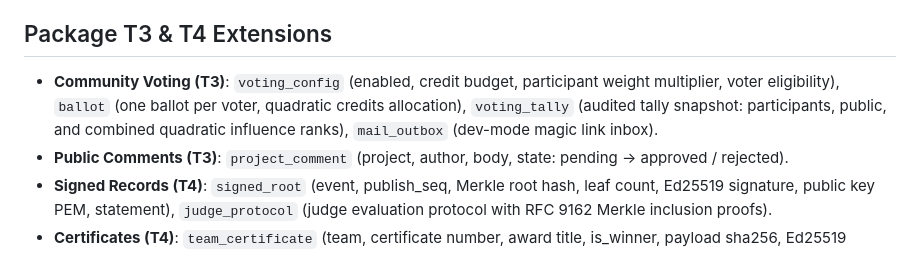
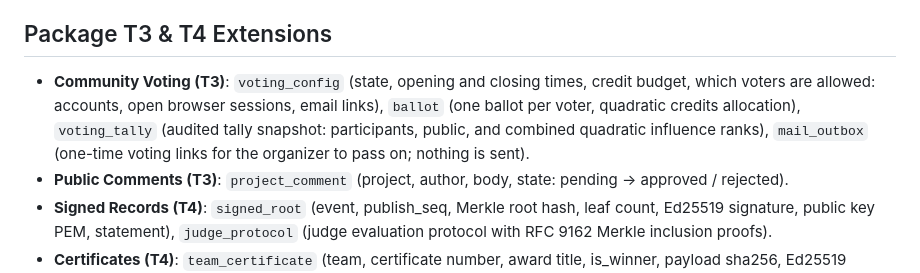
Before and after one commit to JavohirX/samepage, a Markdown page: DATA-MODEL.md, the part around the change. Drawn GitHub-style.

```diff
--- a/DATA-MODEL.md
+++ b/DATA-MODEL.md
@@ -85,7 +85,7 @@ Also in the schema: `samepage_cache` (the sign-in throttle's counter, migration
 
 ## Package T3 & T4 Extensions
 
-- **Community Voting (T3)**: `voting_config` (enabled, credit budget, participant weight multiplier, voter eligibility), `ballot` (one ballot per voter, quadratic credits allocation), `voting_tally` (audited tally snapshot: participants, public, and combined quadratic influence ranks), `mail_outbox` (dev-mode magic link inbox).
+- **Community Voting (T3)**: `voting_config` (state, opening and closing times, credit budget, which voters are allowed: accounts, open browser sessions, email links), `ballot` (one ballot per voter, quadratic credits allocation), `voting_tally` (audited tally snapshot: participants, public, and combined quadratic influence ranks), `mail_outbox` (one-time voting links for the organizer to pass on; nothing is sent).
 - **Public Comments (T3)**: `project_comment` (project, author, body, state: pending → approved / rejected).
 - **Signed Records (T4)**: `signed_root` (event, publish_seq, Merkle root hash, leaf count, Ed25519 signature, public key PEM, statement), `judge_protocol` (judge evaluation protocol with RFC 9162 Merkle inclusion proofs).
 - **Certificates (T4)**: `team_certificate` (team, certificate number, award title, is_winner, payload sha256, Ed25519 signature, public key PEM, self-contained SVG content).
```
Also changed, not shown: THREAT_MODEL.md (+1 -1 lines).
